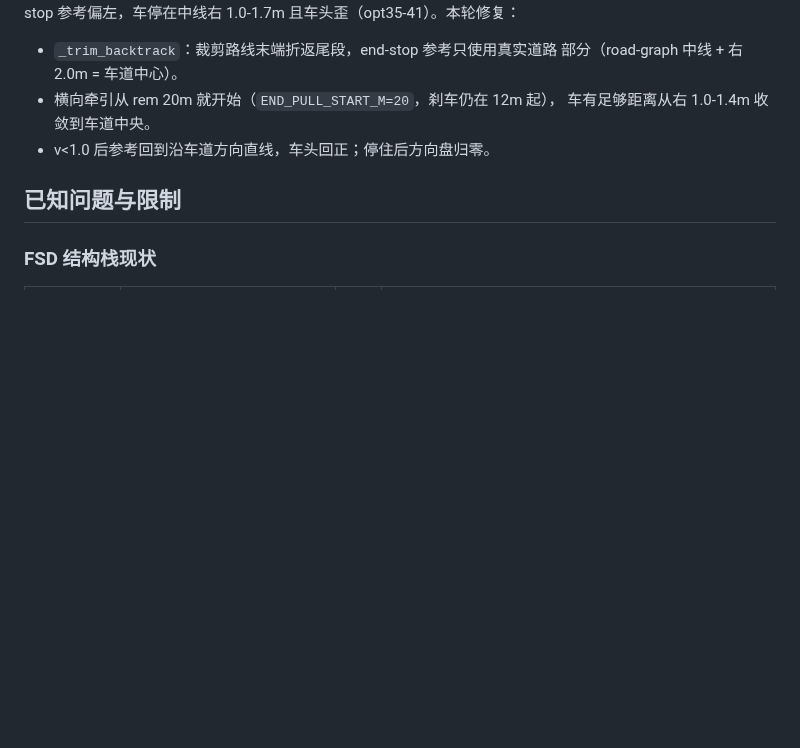
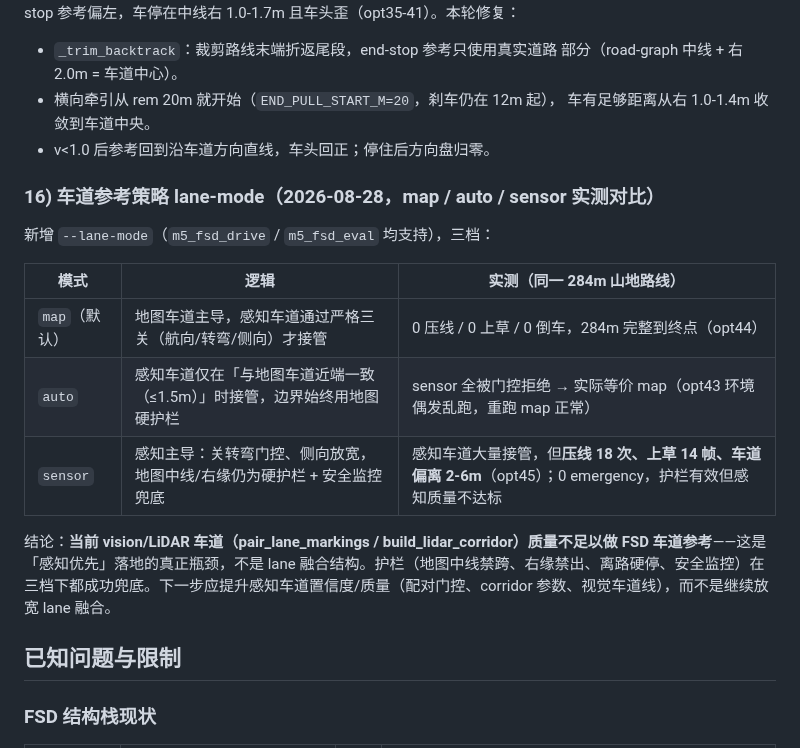
Before and after one commit to Qiongkura/BeamNG-autopilot, a Markdown page: README.md, the part around the change. Rendered like a GitHub page; blank space fills up the shorter version.

Commit message:
docs: lane-mode map/auto/sensor live comparison - perception quality is the bottleneck

```diff
--- a/README.md
+++ b/README.md
@@ -546,7 +546,20 @@ road graph 上，A* 尾段是跨草地的直线（车沿尾段上草是路线问
   车有足够距离从右 1.0-1.4m 收敛到车道中央。
 - v<1.0 后参考回到沿车道方向直线，车头回正；停住后方向盘归零。
 
+### 16) 车道参考策略 lane-mode（2026-08-28，map / auto / sensor 实测对比）
+
+新增 `--lane-mode`（`m5_fsd_drive` / `m5_fsd_eval` 均支持），三档：
+
+| 模式 | 逻辑 | 实测（同一 284m 山地路线） |
+| --- | --- | --- |
+| `map`（默认） | 地图车道主导，感知车道通过严格三关（航向/转弯/侧向）才接管 | 0 压线 / 0 上草 / 0 倒车，284m 完整到终点（opt44） |
+| `auto` | 感知车道仅在「与地图车道近端一致（≤1.5m）」时接管，边界始终用地图硬护栏 | sensor 全被门控拒绝 → 实际等价 map（opt43 环境偶发乱跑，重跑 map 正常） |
+| `sensor` | 感知主导：关转弯门控、侧向放宽，地图中线/右缘仍为硬护栏 + 安全监控兜底 | 感知车道大量接管，但**压线 18 次、上草 14 帧、车道偏离 2-6m**（opt45）；0 emergency，护栏有效但感知质量不达标 |
+
+结论：**当前 vision/LiDAR 车道（pair_lane_markings / build_lidar_corridor）质量不足以做 FSD 车道参考**——这是「感知优先」落地的真正瓶颈，不是 lane 融合结构。护栏（地图中线禁跨、右缘禁出、离路硬停、安全监控）在三档下都成功兜底。下一步应提升感知车道置信度/质量（配对门控、corridor 参数、视觉车道线），而不是继续放宽 lane 融合。
+
 ## 已知问题与限制
+
 
 
 
```
